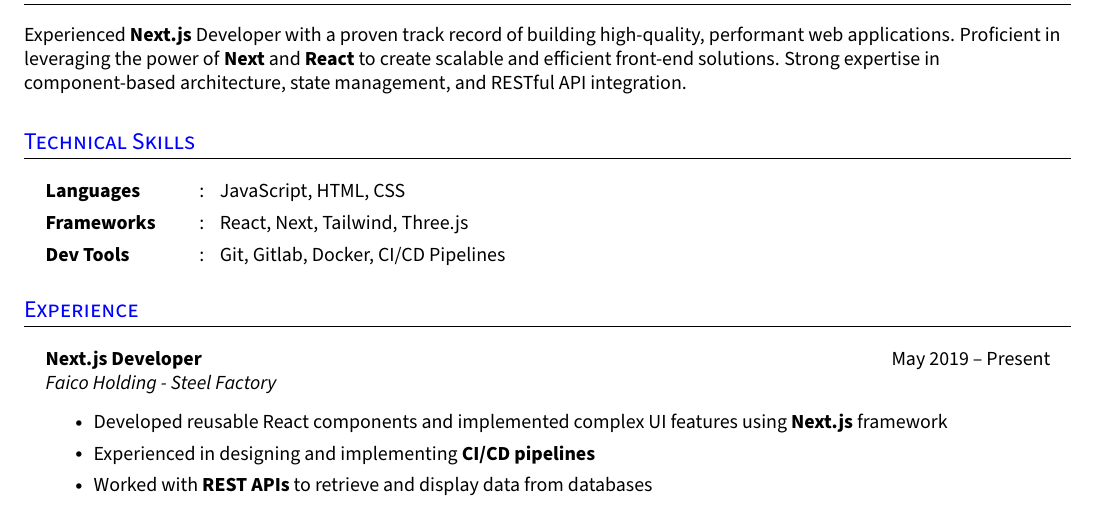
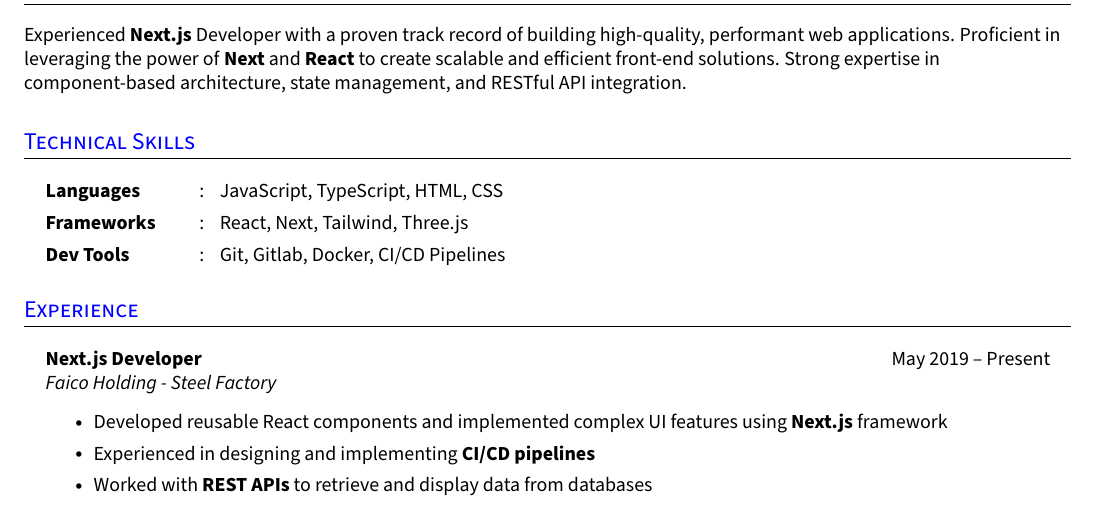
Before and after one commit to sajjadabd/best-latex-resume-templates, a LaTeX CV (frontend_developer_resume/6/rezume.tex): part of the page, cut so that both start at the same text. Compiled offline with pdfLaTeX.

Commit message:
add TypeScript to the frontend developer resume

```diff
--- a/frontend_developer_resume/6/rezume.tex
+++ b/frontend_developer_resume/6/rezume.tex
@@ -192,7 +192,7 @@ Experienced \textbf{Next.js} Developer with a proven track record of building hi
 
 \section{Technical Skills}
   \resumeHeadingListStart{}
-    \resumeSectionType{Languages}{:}{JavaScript, HTML, CSS}
+    \resumeSectionType{Languages}{:}{JavaScript, TypeScript, HTML, CSS}
     \resumeSectionType{Frameworks}{:}{React, Next, Tailwind, Three.js}
     %\resumeSectionType{Libraries}{:}{Material, Redux, React Router}
     %\resumeSectionType{Databases}{:}{MySQL, Sqlite, PostgreSQL, MongoDB}
```
Also changed, not shown: frontend_developer_resume/6/rezume.pdf, 1 other file.
